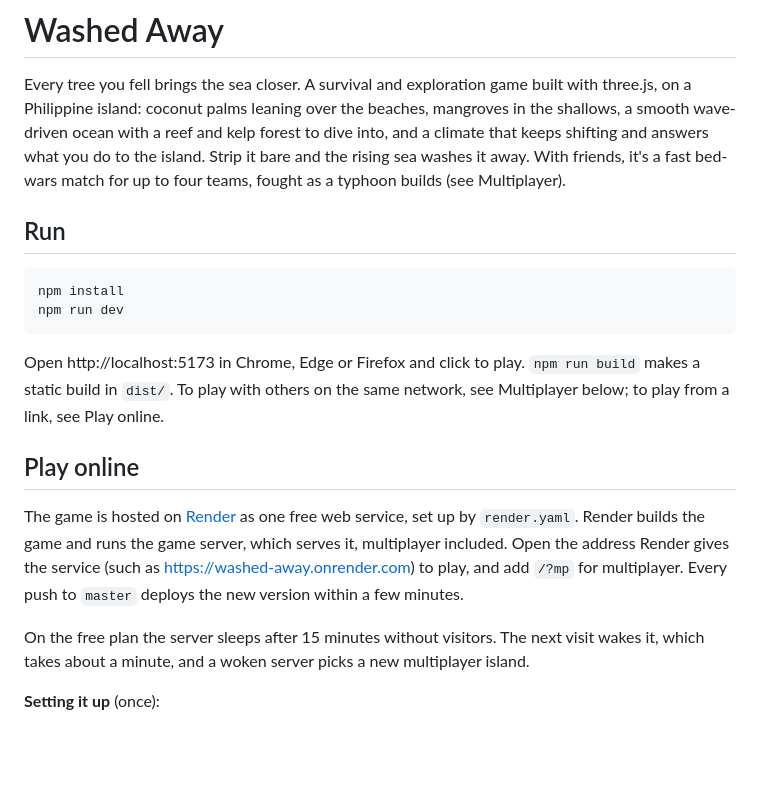
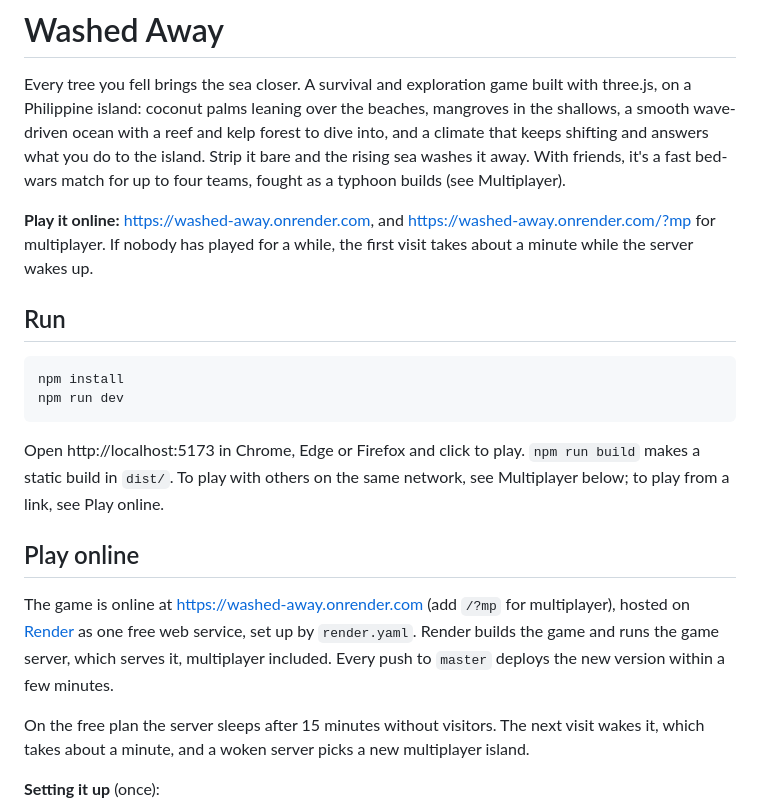
Before and after one commit to edelweiss-student/DOST-Submission, a Markdown page: README.md, the part around the change. Rendered like a GitHub page; blank space fills up the shorter version.

Commit message:
Link the live game in the README
- The top of the README now links the game online, at
  https://washed-away.onrender.com, and its multiplayer at /?mp, with a
  note that the first visit after a quiet spell takes about a minute while
  the free server wakes up.
- Play online gives the live address instead of an example one.

Co-Authored-By: Claude Opus 5.5 <noreply@anthropic.com>

```diff
--- a/README.md
+++ b/README.md
@@ -7,6 +7,10 @@ and kelp forest to dive into, and a climate that keeps shifting and answers
 what you do to the island. Strip it bare and the rising sea washes it away.
 With friends, it's a fast bed-wars match for up to four teams, fought as a
 typhoon builds (see Multiplayer).
+
+**Play it online:** https://washed-away.onrender.com, and
+https://washed-away.onrender.com/?mp for multiplayer. If nobody has played
+for a while, the first visit takes about a minute while the server wakes up.
 
 ## Run
 
@@ -21,12 +25,11 @@ same network, see Multiplayer below; to play from a link, see Play online.
 
 ## Play online
 
-The game is hosted on [Render](https://render.com) as one free web service,
-set up by `render.yaml`. Render builds the game and runs the game server,
-which serves it, multiplayer included. Open the address Render gives the
-service (such as https://washed-away.onrender.com) to play, and add `/?mp`
-for multiplayer. Every push to `master` deploys the new version within a few
-minutes.
+The game is online at https://washed-away.onrender.com (add `/?mp` for
+multiplayer), hosted on [Render](https://render.com) as one free web
+service, set up by `render.yaml`. Render builds the game and runs the game
+server, which serves it, multiplayer included. Every push to `master`
+deploys the new version within a few minutes.
 
 On the free plan the server sleeps after 15 minutes without visitors. The
 next visit wakes it, which takes about a minute, and a woken server picks a
```
